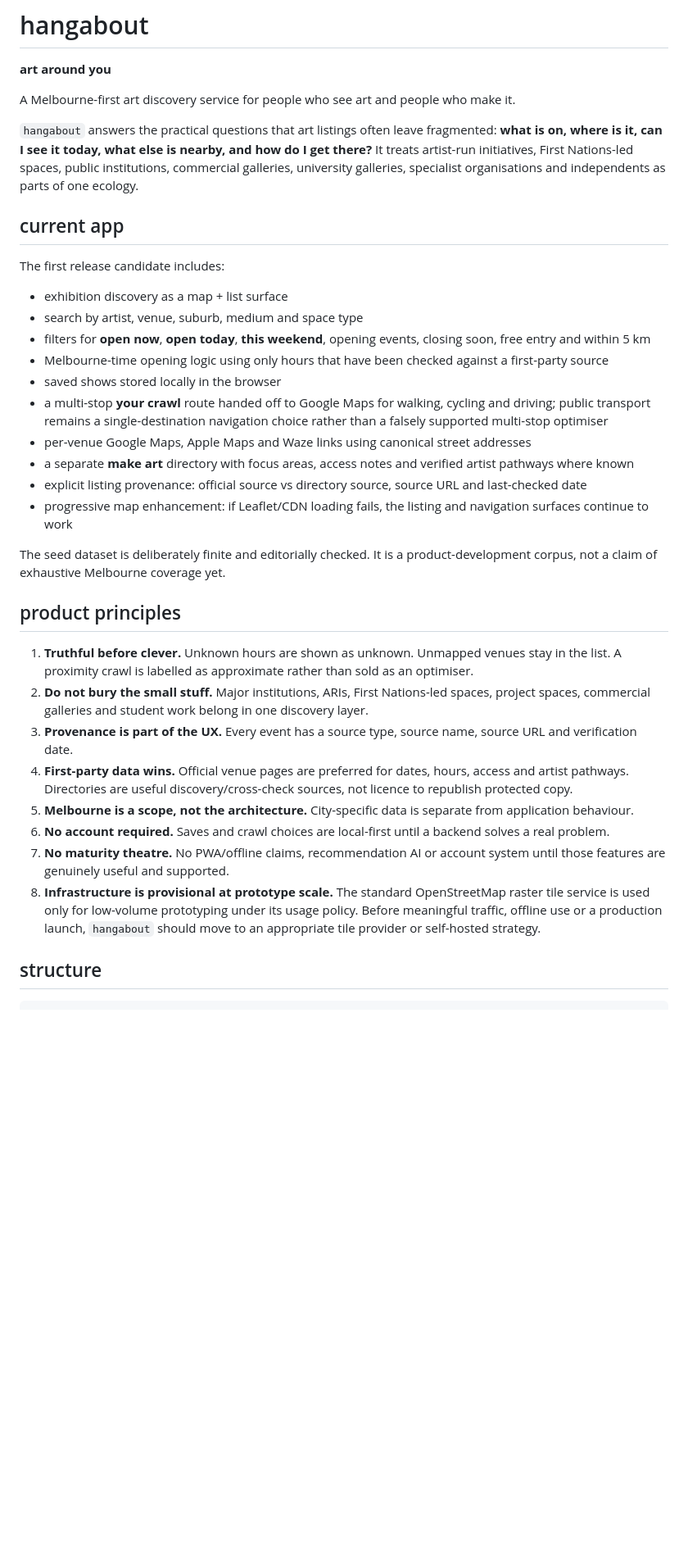
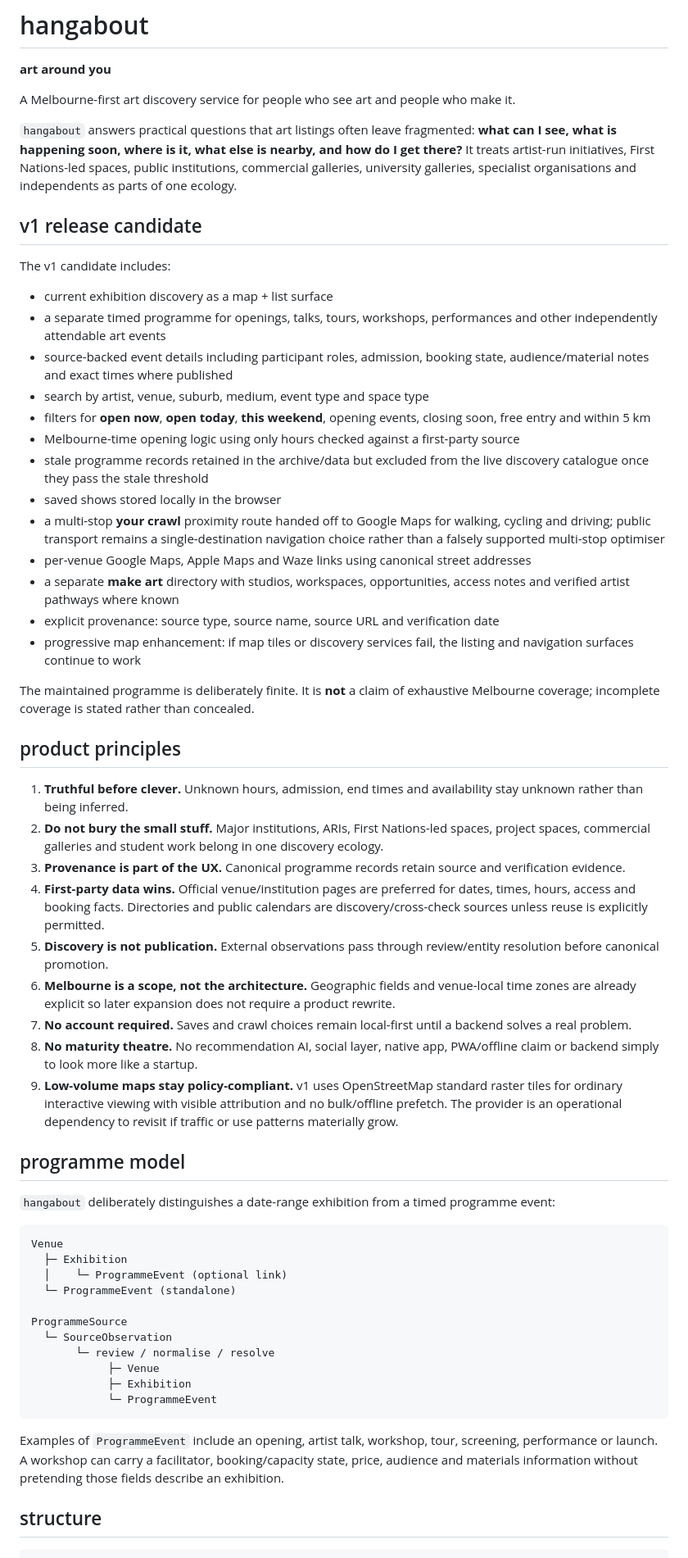
Before and after one commit to MusicOfScience/hangabout, a Markdown page: README.md, the part around one of its changes. Shown at 82% size. Drawn GitHub-style; blank space fills up the shorter version.

````diff
--- a/README.md
+++ b/README.md
@@ -4,35 +4,59 @@
 
 A Melbourne-first art discovery service for people who see art and people who make it.
 
-`hangabout` answers the practical questions that art listings often leave fragmented: **what is on, where is it, can I see it today, what else is nearby, and how do I get there?** It treats artist-run initiatives, First Nations-led spaces, public institutions, commercial galleries, university galleries, specialist organisations and independents as parts of one ecology.
+`hangabout` answers practical questions that art listings often leave fragmented: **what can I see, what is happening soon, where is it, what else is nearby, and how do I get there?** It treats artist-run initiatives, First Nations-led spaces, public institutions, commercial galleries, university galleries, specialist organisations and independents as parts of one ecology.
 
-## current app
+## v1 release candidate
 
-The first release candidate includes:
+The v1 candidate includes:
 
-- exhibition discovery as a map + list surface
-- search by artist, venue, suburb, medium and space type
+- current exhibition discovery as a map + list surface
+- a separate timed programme for openings, talks, tours, workshops, performances and other independently attendable art events
+- source-backed event details including participant roles, admission, booking state, audience/material notes and exact times where published
+- search by artist, venue, suburb, medium, event type and space type
 - filters for **open now**, **open today**, **this weekend**, opening events, closing soon, free entry and within 5 km
-- Melbourne-time opening logic using only hours that have been checked against a first-party source
+- Melbourne-time opening logic using only hours checked against a first-party source
+- stale programme records retained in the archive/data but excluded from the live discovery catalogue once they pass the stale threshold
 - saved shows stored locally in the browser
-- a multi-stop **your crawl** route handed off to Google Maps for walking, cycling and driving; public transport remains a single-destination navigation choice rather than a falsely supported multi-stop optimiser
+- a multi-stop **your crawl** proximity route handed off to Google Maps for walking, cycling and driving; public transport remains a single-destination navigation choice rather than a falsely supported multi-stop optimiser
 - per-venue Google Maps, Apple Maps and Waze links using canonical street addresses
-- a separate **make art** directory with focus areas, access notes and verified artist pathways where known
-- explicit listing provenance: official source vs directory source, source URL and last-checked date
-- progressive map enhancement: if Leaflet/CDN loading fails, the listing and navigation surfaces continue to work
+- a separate **make art** directory with studios, workspaces, opportunities, access notes and verified artist pathways where known
+- explicit provenance: source type, source name, source URL and verification date
+- progressive map enhancement: if map tiles or discovery services fail, the listing and navigation surfaces continue to work
 
-The seed dataset is deliberately finite and editorially checked. It is a product-development corpus, not a claim of exhaustive Melbourne coverage yet.
+The maintained programme is deliberately finite. It is **not** a claim of exhaustive Melbourne coverage; incomplete coverage is stated rather than concealed.
 
 ## product principles
 
-1. **Truthful before clever.** Unknown hours are shown as unknown. Unmapped venues stay in the list. A proximity crawl is labelled as approximate rather than sold as an optimiser.
-2. **Do not bury the small stuff.** Major institutions, ARIs, First Nations-led spaces, project spaces, commercial galleries and student work belong in one discovery layer.
-3. **Provenance is part of the UX.** Every event has a source type, source name, source URL and verification date.
-4. **First-party data wins.** Official venue pages are preferred for dates, hours, access and artist pathways. Directories are useful discovery/cross-check sources, not licence to republish protected copy.
-5. **Melbourne is a scope, not the architecture.** City-specific data is separate from application behaviour.
-6. **No account required.** Saves and crawl choices are local-first until a backend solves a real problem.
-7. **No maturity theatre.** No PWA/offline claims, recommendation AI or account system until those features are genuinely useful and supported.
-8. **Infrastructure is provisional at prototype scale.** The standard OpenStreetMap raster tile service is used only for low-volume prototyping under its usage policy. Before meaningful traffic, offline use or a production launch, `hangabout` should move to an appropriate tile provider or self-hosted strategy.
+1. **Truthful before clever.** Unknown hours, admission, end times and availability stay unknown rather than being inferred.
+2. **Do not bury the small stuff.** Major institutions, ARIs, First Nations-led spaces, project spaces, commercial galleries and student work belong in one discovery ecology.
+3. **Provenance is part of the UX.** Canonical programme records retain source and verification evidence.
+4. **First-party data wins.** Official venue/institution pages are preferred for dates, times, hours, access and booking facts. Directories and public calendars are discovery/cross-check sources unless reuse is explicitly permitted.
+5. **Discovery is not publication.** External observations pass through review/entity resolution before canonical promotion.
+6. **Melbourne is a scope, not the architecture.** Geographic fields and venue-local time zones are already explicit so later expansion does not require a product rewrite.
+7. **No account required.** Saves and crawl choices remain local-first until a backend solves a real problem.
+8. **No maturity theatre.** No recommendation AI, social layer, native app, PWA/offline claim or backend simply to look more like a startup.
+9. **Low-volume maps stay policy-compliant.** v1 uses OpenStreetMap standard raster tiles for ordinary interactive viewing with visible attribution and no bulk/offline prefetch. The provider is an operational dependency to revisit if traffic or use patterns materially grow.
+
+## programme model
+
+`hangabout` deliberately distinguishes a date-range exhibition from a timed programme event:
+
+```text
+Venue
+  ├─ Exhibition
+  │    └─ ProgrammeEvent (optional link)
+  └─ ProgrammeEvent (standalone)
+
+ProgrammeSource
+  └─ SourceObservation
+       └─ review / normalise / resolve
+            ├─ Venue
+            ├─ Exhibition
+            └─ ProgrammeEvent
+```
+
+Examples of `ProgrammeEvent` include an opening, artist talk, workshop, tour, screening, performance or launch. A workshop can carry a facilitator, booking/capacity state, price, audience and materials information without pretending those fields describe an exhibition.
 
 ## structure
 
````
Also changed, not shown: other parts of README.md (+49 -37 lines).
